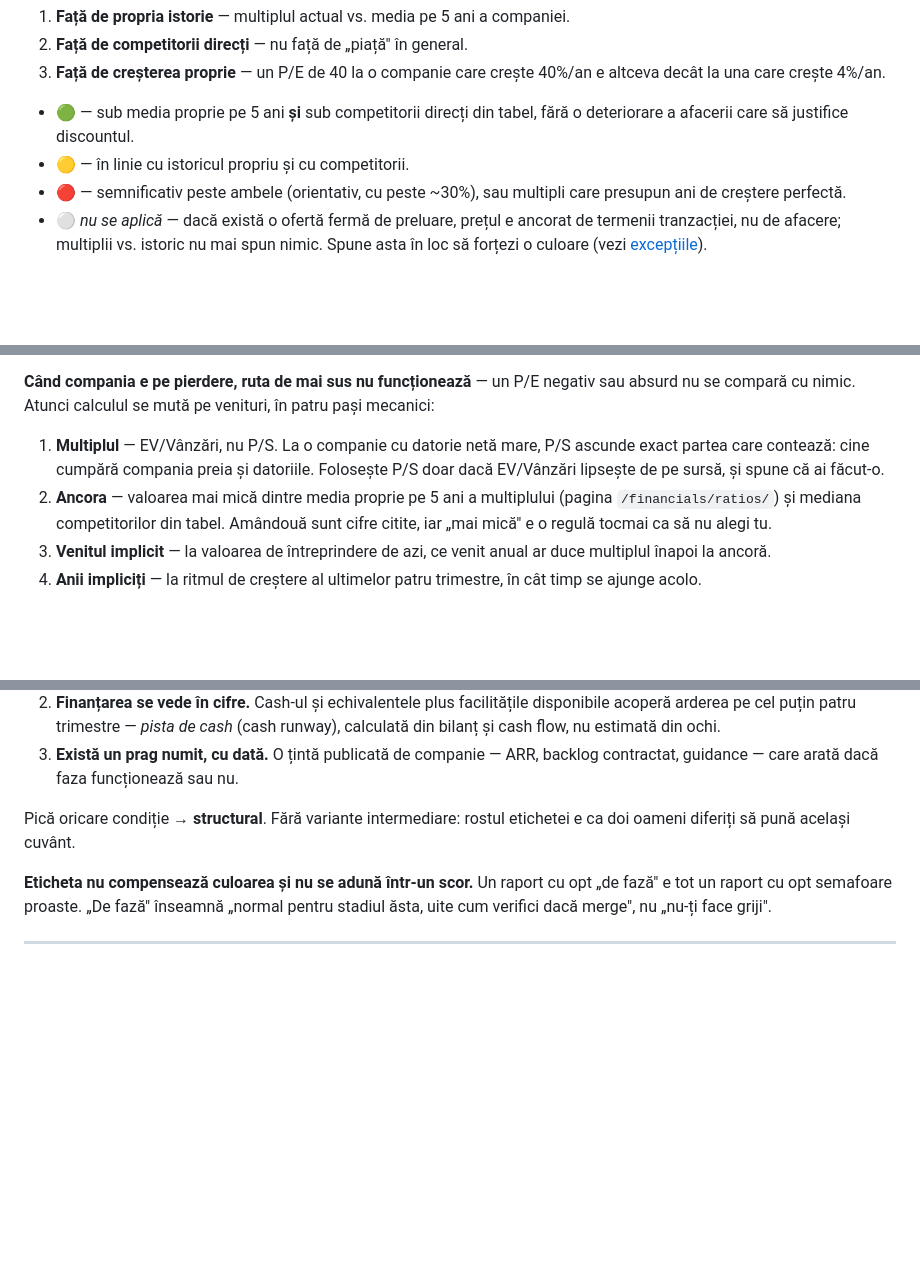
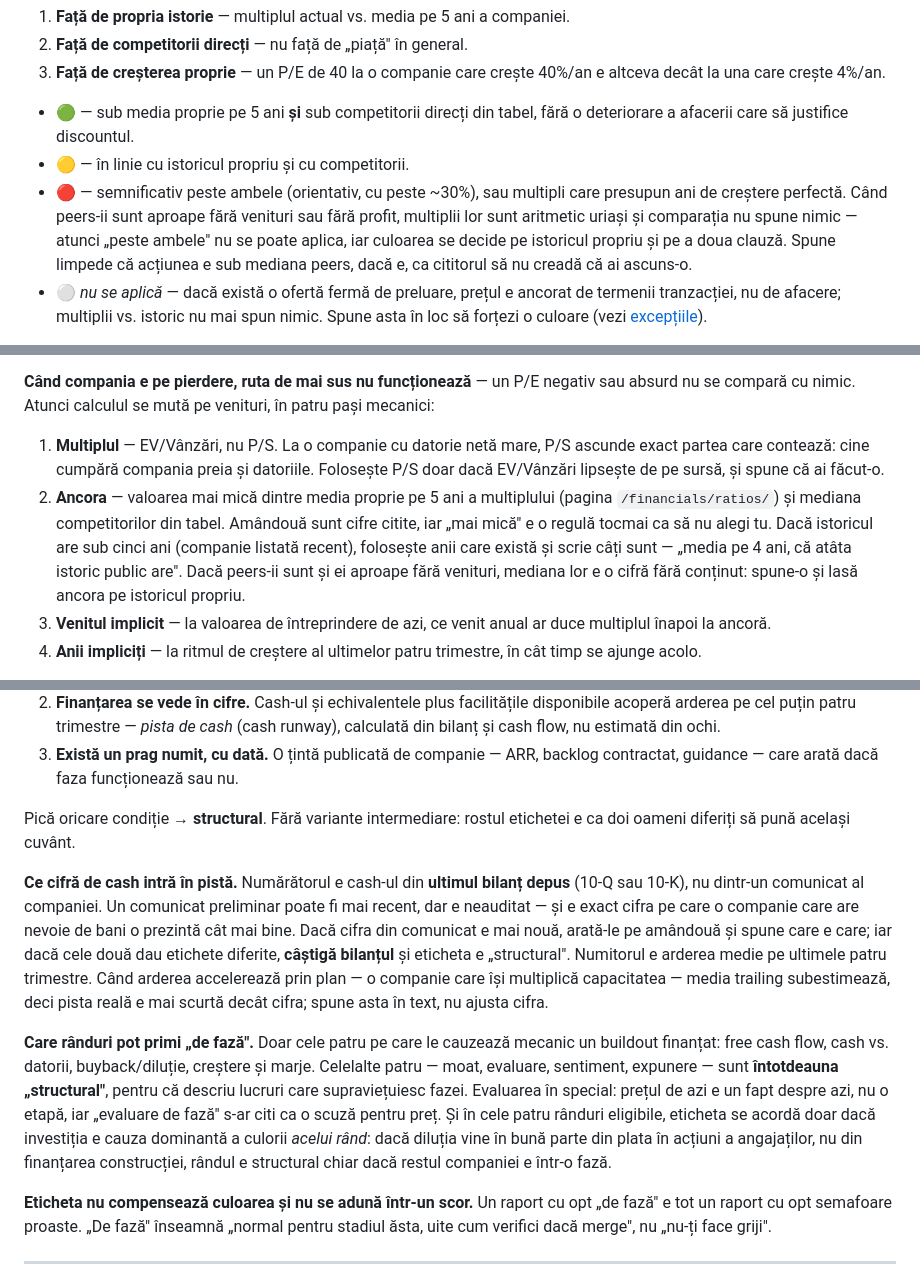
Before and after one commit to MarginallyHarmless/stock-research, a Markdown page: references/scorecard.md, 3 parts joined by grey strips. Rendered like a GitHub page; blank space fills up the shorter version.

Commit message:
Tighten the phase rule after the IREN verification run
The live test found the rule was not actually mechanical. Two gaps,
both of which flipped the label:

- The cash-runway numerator had no specified source. IREN's last
  filed balance sheet gives 3.8 quarters; a newer unaudited company
  press release gives 10.2. Same fetches, six "de fază" or zero.
  The filed balance sheet now wins, and a tie goes to "structural".
- The three conditions are company-level but the label is per-row,
  with no rule for which rows it attaches to. Only the four rows a
  buildout mechanically causes are eligible; moat, valuation,
  sentiment and exposure are always structural.

Also carved out the route-B anchor for pre-revenue peer groups
(IREN's peer median is 40.8 because two peers have almost no
revenue) and for companies with under five years of history.

Corrects the "seven reds" figure in the spec and plan: the prior
IREN report had six reds and two yellows.

Co-Authored-By: Claude Opus 5 <noreply@anthropic.com>

```diff
--- a/references/scorecard.md
+++ b/references/scorecard.md
@@ -112,7 +112,7 @@ Nu există un P/E „corect" universal. Compară întotdeauna pe trei axe și sp
 
 - 🟢 — sub media proprie pe 5 ani **și** sub competitorii direcți din tabel, fără o deteriorare a afacerii care să justifice discountul.
 - 🟡 — în linie cu istoricul propriu și cu competitorii.
-- 🔴 — semnificativ peste ambele (orientativ, cu peste ~30%), sau multipli care presupun ani de creștere perfectă.
+- 🔴 — semnificativ peste ambele (orientativ, cu peste ~30%), sau multipli care presupun ani de creștere perfectă. Când peers-ii sunt aproape fără venituri sau fără profit, multiplii lor sunt aritmetic uriași și comparația nu spune nimic — atunci „peste ambele" nu se poate aplica, iar culoarea se decide pe istoricul propriu și pe a doua clauză. Spune limpede că acțiunea e sub mediana peers, dacă e, ca cititorul să nu creadă că ai ascuns-o.
 - ⚪ *nu se aplică* — dacă există o ofertă fermă de preluare, prețul e ancorat de termenii tranzacției, nu de afacere; multiplii vs. istoric nu mai spun nimic. Spune asta în loc să forțezi o culoare (vezi [excepțiile](#9-excepții-pe-tip-de-companie)).
 
 **Preferă P/FCF în locul P/E** când cele două diferă mult: profitul e mai ușor de ajustat contabil decât cash-ul. Pentru companii cu datorie mare, EV/EBITDA e mai onest decât P/E, pentru că include și datoria în preț — cine cumpără compania preia și datoriile.
@@ -132,7 +132,7 @@ Asta e ideea cea mai importantă din secțiune, pentru că explică fenomenul ca
 **Când compania e pe pierdere, ruta de mai sus nu funcționează** — un P/E negativ sau absurd nu se compară cu nimic. Atunci calculul se mută pe venituri, în patru pași mecanici:
 
 1. **Multiplul** — EV/Vânzări, nu P/S. La o companie cu datorie netă mare, P/S ascunde exact partea care contează: cine cumpără compania preia și datoriile. Folosește P/S doar dacă EV/Vânzări lipsește de pe sursă, și spune că ai făcut-o.
-2. **Ancora** — valoarea mai mică dintre media proprie pe 5 ani a multiplului (pagina `/financials/ratios/`) și mediana competitorilor din tabel. Amândouă sunt cifre citite, iar „mai mică" e o regulă tocmai ca să nu alegi tu.
+2. **Ancora** — valoarea mai mică dintre media proprie pe 5 ani a multiplului (pagina `/financials/ratios/`) și mediana competitorilor din tabel. Amândouă sunt cifre citite, iar „mai mică" e o regulă tocmai ca să nu alegi tu. Dacă istoricul are sub cinci ani (companie listată recent), folosește anii care există și scrie câți sunt — „media pe 4 ani, că atâta istoric public are". Dacă peers-ii sunt și ei aproape fără venituri, mediana lor e o cifră fără conținut: spune-o și lasă ancora pe istoricul propriu.
 3. **Venitul implicit** — la valoarea de întreprindere de azi, ce venit anual ar duce multiplul înapoi la ancoră.
 4. **Anii impliciți** — la ritmul de creștere al ultimelor patru trimestre, în cât timp se ajunge acolo.
 
@@ -246,6 +246,10 @@ De aceea **fiecare rând 🔴 sau 🟡 primește un al doilea cuvânt**: *de faz
 
 Pică oricare condiție → **structural**. Fără variante intermediare: rostul etichetei e ca doi oameni diferiți să pună același cuvânt.
 
+**Ce cifră de cash intră în pistă.** Numărătorul e cash-ul din **ultimul bilanț depus** (10-Q sau 10-K), nu dintr-un comunicat al companiei. Un comunicat preliminar poate fi mai recent, dar e neauditat — și e exact cifra pe care o companie care are nevoie de bani o prezintă cât mai bine. Dacă cifra din comunicat e mai nouă, arată-le pe amândouă și spune care e care; iar dacă cele două dau etichete diferite, **câștigă bilanțul** și eticheta e „structural". Numitorul e arderea medie pe ultimele patru trimestre. Când arderea accelerează prin plan — o companie care își multiplică capacitatea — media trailing subestimează, deci pista reală e mai scurtă decât cifra; spune asta în text, nu ajusta cifra.
+
+**Care rânduri pot primi „de fază".** Doar cele patru pe care le cauzează mecanic un buildout finanțat: free cash flow, cash vs. datorii, buyback/diluție, creștere și marje. Celelalte patru — moat, evaluare, sentiment, expunere — sunt **întotdeauna „structural"**, pentru că descriu lucruri care supraviețuiesc fazei. Evaluarea în special: prețul de azi e un fapt despre azi, nu o etapă, iar „evaluare de fază" s-ar citi ca o scuză pentru preț. Și în cele patru rânduri eligibile, eticheta se acordă doar dacă investiția e cauza dominantă a culorii *acelui rând*: dacă diluția vine în bună parte din plata în acțiuni a angajaților, nu din finanțarea construcției, rândul e structural chiar dacă restul companiei e într-o fază.
+
 **Eticheta nu compensează culoarea și nu se adună într-un scor.** Un raport cu opt „de fază" e tot un raport cu opt semafoare proaste. „De fază" înseamnă „normal pentru stadiul ăsta, uite cum verifici dacă merge", nu „nu-ți face griji".
 
 ---
```
Also changed, not shown: 2 other files.
